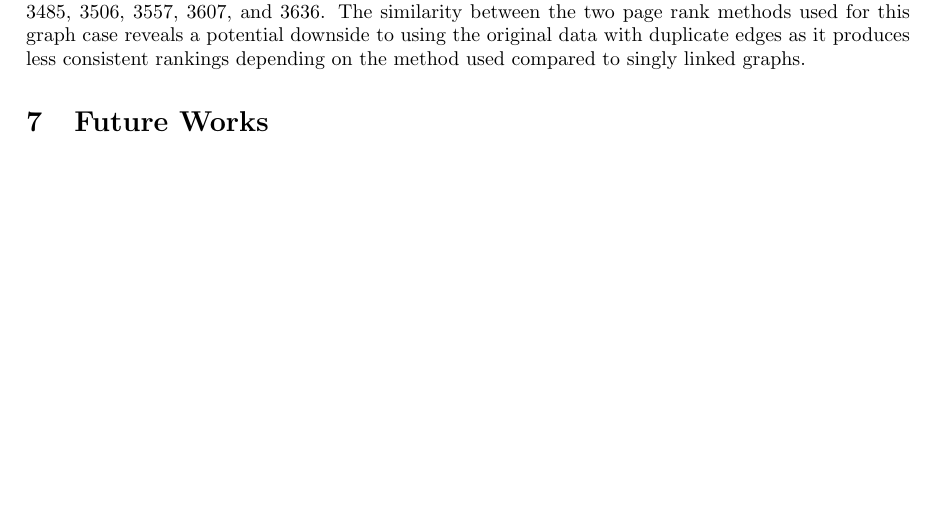
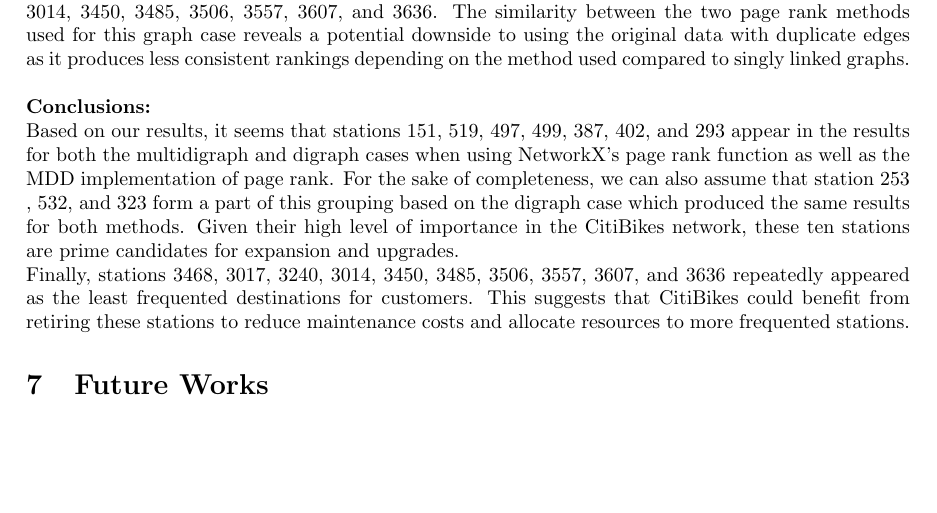
Before and after one commit to Seraclin/Final-Project-CS470, a LaTeX document (main.tex): part of page 3 of 3, cut so that both start at the same text. Compiled offline with pdfLaTeX.

Commit message:
Update main.tex

```diff
--- a/main.tex
+++ b/main.tex
@@ -136,6 +136,14 @@ For the MMD implementation of page rank, two separate dot files were created as
 	For the top ten results of the trips graphs with duplicate edges, there was a 70\% match in the stations between the two methods we implemented - stations 151, 519, 497, 499, 387, 402, and 293. The three dissimilarities that occurred were attributed to the random walk aspect of the two algorithms and the influence of the multiple edges on page rank. Although the ranking position for the stations were not always the same, we found it sufficient to approximate the top ten stations for our purposes and so the order does not affect our decisions as far as which stations are the most frequented by customers. It was interesting to note, however, that the bottom ten stations (the least frequented stations) had the same IDs and rankings for the two methods. These were stations  3468, 3017, 3240, 3014, 3450, 3485, 3506, 3557, 3607, and 3636.
  \newline
 When it came to the graphs without duplicate edges, our results were a 100\% match in both rankings and station IDs. The top ten stations were 51, 519, 497, 532, 499, 387, 251, 402, 323, and 293. The bottom ten stations were the same as in the previous example, stations 3468, 3017, 3240, 3014, 3450, 3485, 3506, 3557, 3607, and 3636. The similarity between the two page rank methods used for this graph case reveals a potential downside to using the original data with duplicate edges as it produces less consistent rankings depending on the method used compared to singly linked graphs.
+\newline
+\newline
+ \textbf{Conclusions:}
+ \newline
+	Based on our results, it seems that stations 151, 519, 497, 499, 387, 402, and 293 appear in the results for both the multidigraph and digraph cases when using NetworkX’s page rank function as well as the MDD implementation of page rank. For the sake of completeness, we can also assume that station 253 , 532, and 323 form a part of this grouping based on the digraph case which produced the same results for both methods. Given their high level of importance in the CitiBikes network, these ten stations are prime candidates for expansion and upgrades.
+ \newline
+Finally, stations 3468, 3017, 3240, 3014, 3450, 3485, 3506, 3557, 3607, and 3636 repeatedly appeared as the least frequented destinations for customers. This suggests that CitiBikes could benefit from retiring these stations to reduce maintenance costs and allocate resources to more frequented stations.
+
 \section{Future Works}
 
 
```
